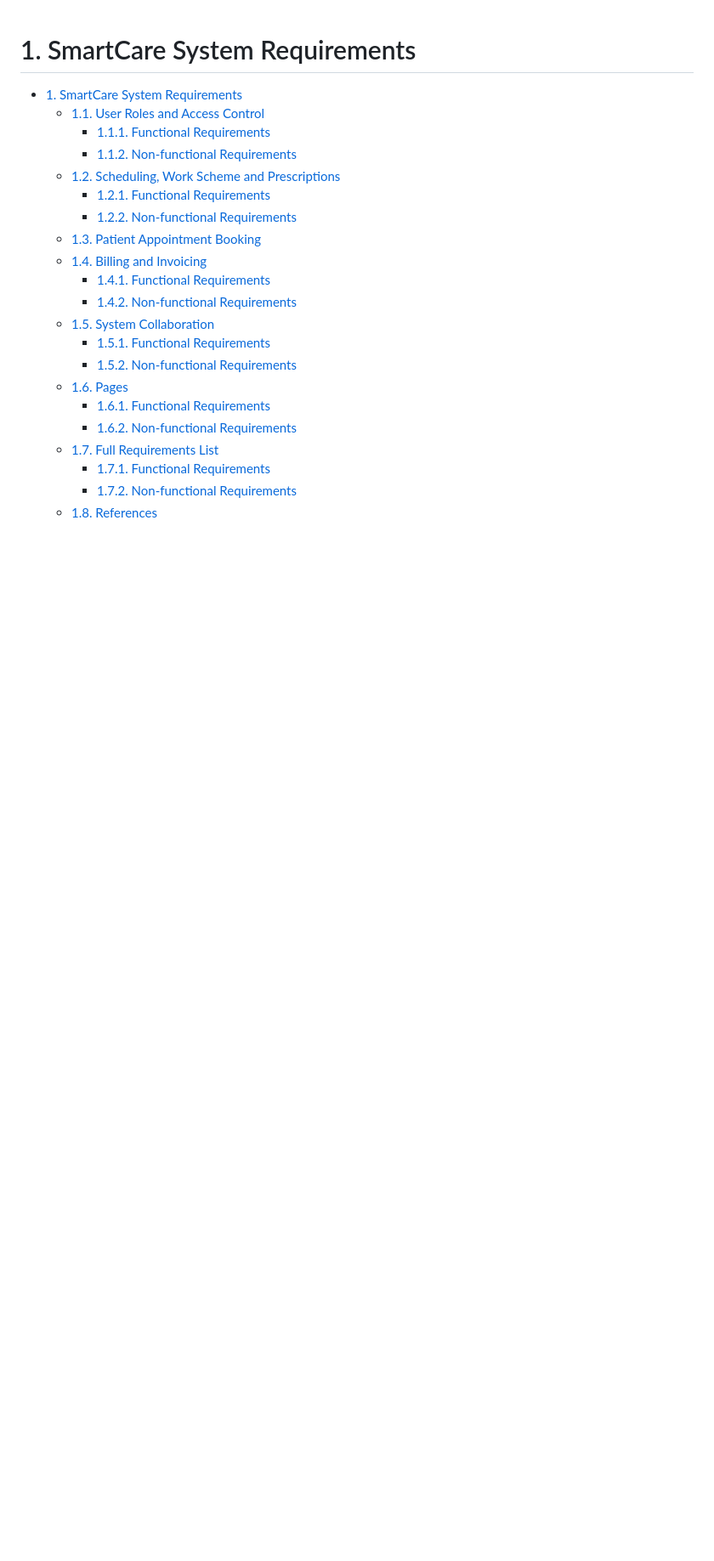
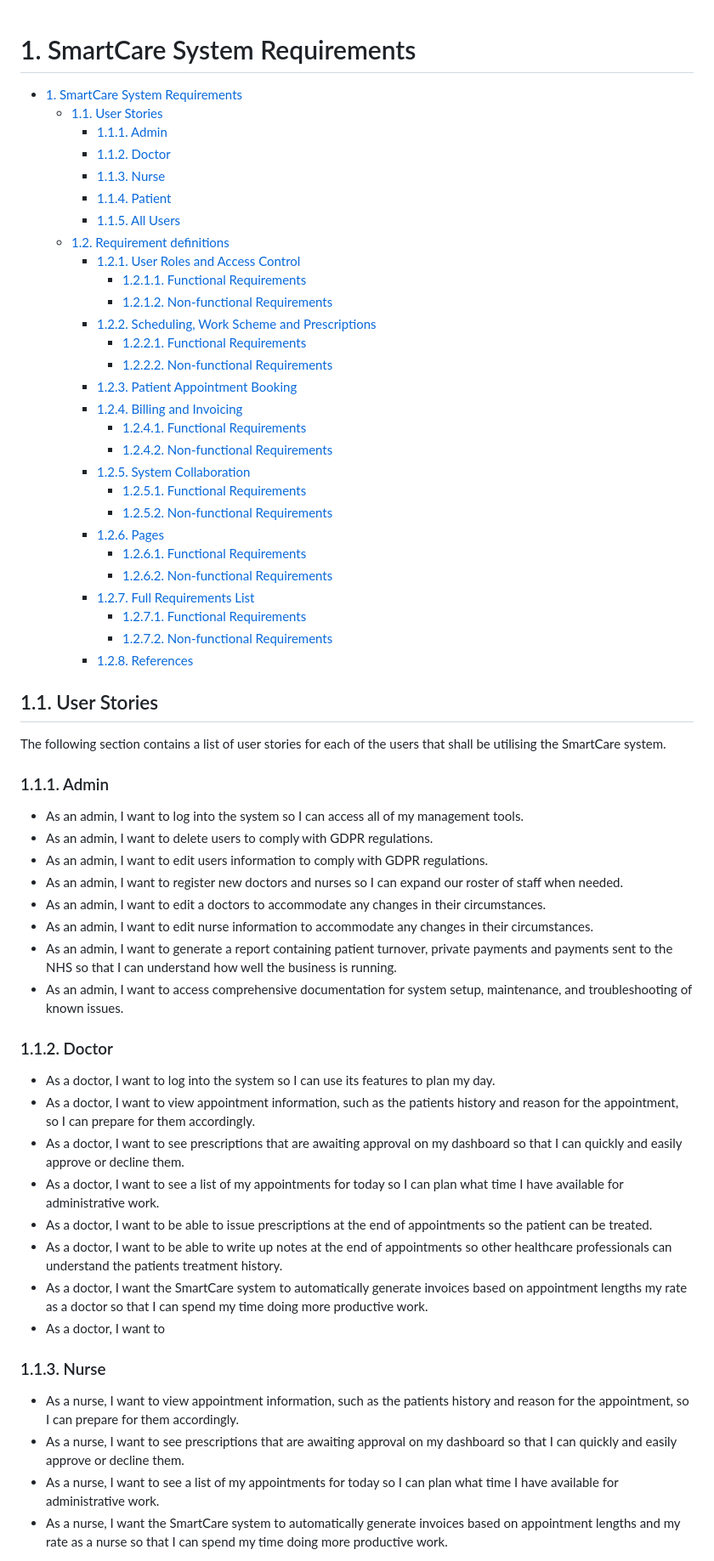
Before and after one commit to adam-selman/DaESD-Assignment-2, a Markdown page: Project Planning/Requirements/requirements.md, the part around one of its changes. Shown at 85% size. Drawn GitHub-style; blank space fills up the shorter version.

Commit message:
Adding user stories

```diff
--- a/Project Planning/Requirements/requirements.md
+++ b/Project Planning/Requirements/requirements.md
@@ -1,23 +1,64 @@
 # 1. SmartCare System Requirements
 
 - [1. SmartCare System Requirements](#1-smartcare-system-requirements)
-  - [1.1. User Roles and Access Control](#11-user-roles-and-access-control)
-    - [1.1.1. Functional Requirements](#111-functional-requirements)
-    - [1.1.2. Non-functional Requirements](#112-non-functional-requirements)
-  - [1.2. Scheduling, Work Scheme and Prescriptions](#12-scheduling-work-scheme-and-prescriptions)
-    - [1.2.1. Functional Requirements](#121-functional-requirements)
-    - [1.2.2. Non-functional Requirements](#122-non-functional-requirements)
-  - [1.3. Patient Appointment Booking](#13-patient-appointment-booking)
-  - [1.4. Billing and Invoicing](#14-billing-and-invoicing)
-    - [1.4.1. Functional Requirements](#141-functional-requirements)
-    - [1.4.2. Non-functional Requirements](#142-non-functional-requirements)
-  - [1.5. System Collaboration](#15-system-collaboration)
-    - [1.5.1. Functional Requirements](#151-functional-requirements)
-    - [1.5.2. Non-functional Requirements](#152-non-functional-requirements)
-  - [1.6. Pages](#16-pages)
-    - [1.6.1. Functional Requirements](#161-functional-requirements)
-    - [1.6.2. Non-functional Requirements](#162-non-functional-requirements)
-  - [1.7. Full Requirements List](#17-full-requirements-list)
-    - [1.7.1. Functional Requirements](#171-functional-requirements)
-    - [1.7.2. Non-functional Requirements](#172-non-functional-requirements)
-  - [1.8. References](#18-references)
+  - [1.1. User Stories](#11-user-stories)
+    - [1.1.1. Admin](#111-admin)
+    - [1.1.2. Doctor](#112-doctor)
+    - [1.1.3. Nurse](#113-nurse)
+    - [1.1.4. Patient](#114-patient)
+    - [1.1.5. All Users](#115-all-users)
+  - [1.2. Requirement definitions](#12-requirement-definitions)
+    - [1.2.1. User Roles and Access Control](#121-user-roles-and-access-control)
+      - [1.2.1.1. Functional Requirements](#1211-functional-requirements)
+      - [1.2.1.2. Non-functional Requirements](#1212-non-functional-requirements)
+    - [1.2.2. Scheduling, Work Scheme and Prescriptions](#122-scheduling-work-scheme-and-prescriptions)
+      - [1.2.2.1. Functional Requirements](#1221-functional-requirements)
+      - [1.2.2.2. Non-functional Requirements](#1222-non-functional-requirements)
+    - [1.2.3. Patient Appointment Booking](#123-patient-appointment-booking)
+    - [1.2.4. Billing and Invoicing](#124-billing-and-invoicing)
+      - [1.2.4.1. Functional Requirements](#1241-functional-requirements)
+      - [1.2.4.2. Non-functional Requirements](#1242-non-functional-requirements)
+    - [1.2.5. System Collaboration](#125-system-collaboration)
+      - [1.2.5.1. Functional Requirements](#1251-functional-requirements)
+      - [1.2.5.2. Non-functional Requirements](#1252-non-functional-requirements)
+    - [1.2.6. Pages](#126-pages)
+      - [1.2.6.1. Functional Requirements](#1261-functional-requirements)
+      - [1.2.6.2. Non-functional Requirements](#1262-non-functional-requirements)
+    - [1.2.7. Full Requirements List](#127-full-requirements-list)
+      - [1.2.7.1. Functional Requirements](#1271-functional-requirements)
+      - [1.2.7.2. Non-functional Requirements](#1272-non-functional-requirements)
+    - [1.2.8. References](#128-references)
+
+## 1.1. User Stories
+
+The following section contains a list of user stories for each of the users that shall be utilising the SmartCare system.
+
+### 1.1.1. Admin
+
+- As an admin, I want to log into the system so I can access all of my management tools.
+- As an admin, I want to delete users to comply with GDPR regulations.
+- As an admin, I want to edit users information to comply with GDPR regulations.
+- As an admin, I want to register new doctors and nurses so I can expand our roster of staff when needed.
+- As an admin, I want to edit a doctors to accommodate any changes in their circumstances.
+- As an admin, I want to edit nurse information to accommodate any changes in their circumstances.
+- As an admin, I want to generate a report containing patient turnover, private payments and payments sent to the NHS so that I can understand how well the business is running.
+- As an admin, I want to access comprehensive documentation for system setup, maintenance, and troubleshooting of known issues.
+
+### 1.1.2. Doctor
+
+- As a doctor, I want to log into the system so I can use its features to plan my day.
+- As a doctor, I want to view appointment information, such as the patients history and reason for the appointment, so I can prepare for them accordingly.
+- As a doctor, I want to see prescriptions that are awaiting approval on my dashboard so that I can quickly and easily approve or decline them.
+- As a doctor, I want to see a list of my appointments for today so I can plan what time I have available for administrative work.
+- As a doctor, I want to be able to issue prescriptions at the end of appointments so the patient can be treated.
+- As a doctor, I want to be able to write up notes at the end of appointments so other healthcare professionals can understand the patients treatment history.
+- As a doctor, I want the SmartCare system to automatically generate invoices based on appointment lengths my rate as a doctor so that I can spend my time doing more productive work.
+- As a doctor, I want to
+
+### 1.1.3. Nurse
+
+- As a nurse, I want to view appointment information, such as the patients history and reason for the appointment, so I can prepare for them accordingly.
+- As a nurse, I want to see prescriptions that are awaiting approval on my dashboard so that I can quickly and easily approve or decline them.
+- As a nurse, I want to see a list of my appointments for today so I can plan what time I have available for administrative work.
+- As a nurse, I want the SmartCare system to automatically generate invoices based on appointment lengths and my rate as a nurse so that I can spend my time doing more productive work.
+
```
Also changed, not shown: other parts of Project Planning/Requirements/requirements.md (+41 -24 lines).
